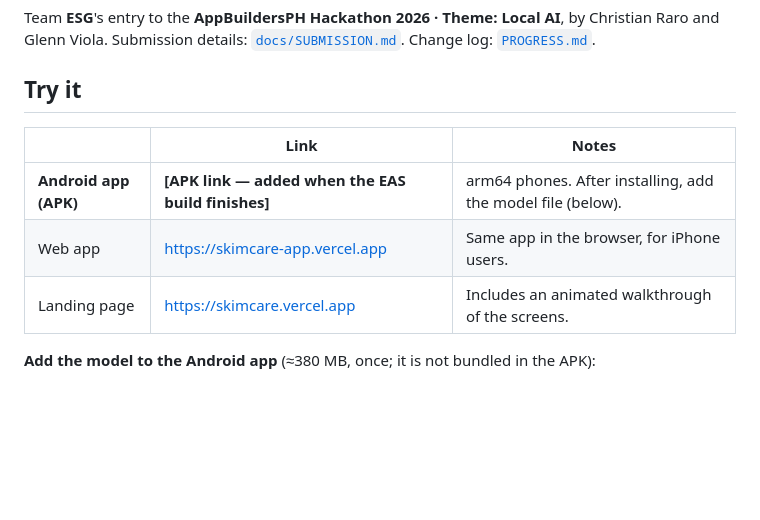
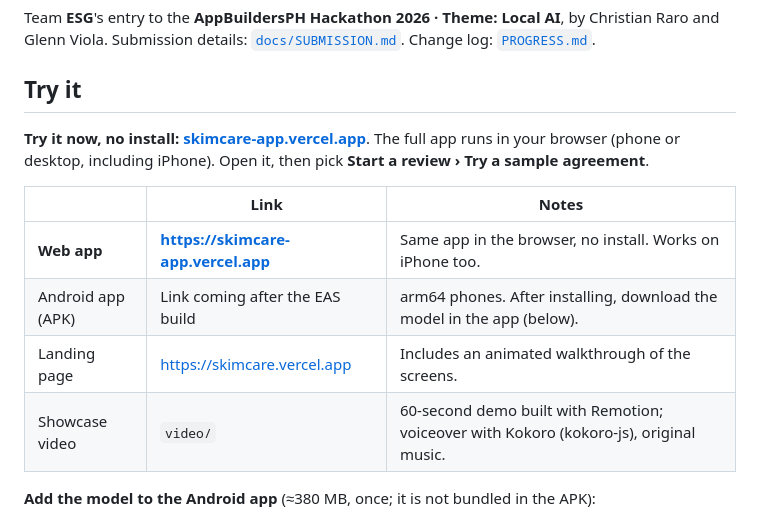
Before and after one commit to chrisraro/SkimCare, a Markdown page: README.md, the part around the change. Drawn GitHub-style; blank space fills up the shorter version.

Commit message:
docs: README leads with the web app
Co-Authored-By: Claude Opus 5.5 <noreply@anthropic.com>

```diff
--- a/README.md
+++ b/README.md
@@ -10,11 +10,14 @@ Team **ESG**'s entry to the **AppBuildersPH Hackathon 2026 · Theme: Local AI**,
 
 ## Try it
 
+**Try it now, no install: [skimcare-app.vercel.app](https://skimcare-app.vercel.app)**. The full app runs in your browser (phone or desktop, including iPhone). Open it, then pick **Start a review › Try a sample agreement**.
+
 | | Link | Notes |
 |---|---|---|
-| **Android app (APK)** | **[APK link — added when the EAS build finishes]** | arm64 phones. After installing, add the model file (below). |
-| Web app | https://skimcare-app.vercel.app | Same app in the browser, for iPhone users. |
+| **Web app** | **https://skimcare-app.vercel.app** | Same app in the browser, no install. Works on iPhone too. |
+| Android app (APK) | Link coming after the EAS build | arm64 phones. After installing, download the model in the app (below). |
 | Landing page | https://skimcare.vercel.app | Includes an animated walkthrough of the screens. |
+| Showcase video | `video/` | 60-second demo built with Remotion; voiceover with Kokoro (kokoro-js), original music. |
 
 **Add the model to the Android app** (≈380 MB, once; it is not bundled in the APK):
 1. Open SkimCare. On the readiness screen (or **Settings › On-device AI**), tap **Download the model (≈380 MB, once)** and confirm. Wi-Fi is recommended. Progress shows in a notification, and the download keeps going if you leave the app.
```
Also changed, not shown: PROGRESS.md (+3 -0 lines).
